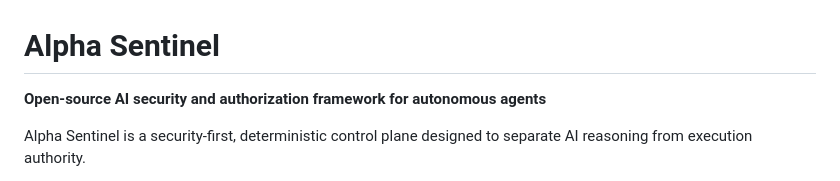
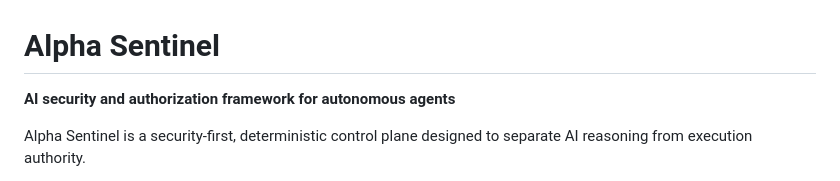
Before and after one commit to cryptofixyup/alpha-sentinel, a Markdown page: README.md, the part around the change. GitHub-like rendering.

Commit message:
docs: avoid open-source licensing claim before license selection

```diff
--- a/README.md
+++ b/README.md
@@ -1,6 +1,6 @@
 # Alpha Sentinel
 
-**Open-source AI security and authorization framework for autonomous agents**
+**AI security and authorization framework for autonomous agents**
 
 Alpha Sentinel is a security-first, deterministic control plane designed to separate AI reasoning from execution authority.
 
```
